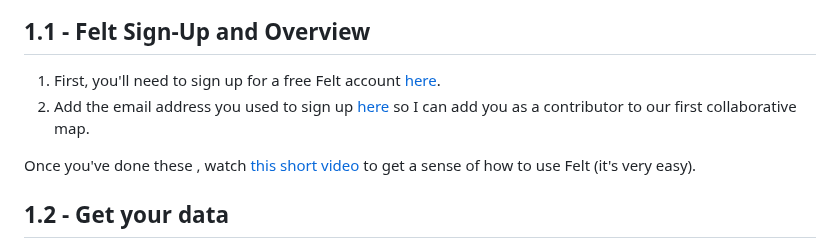
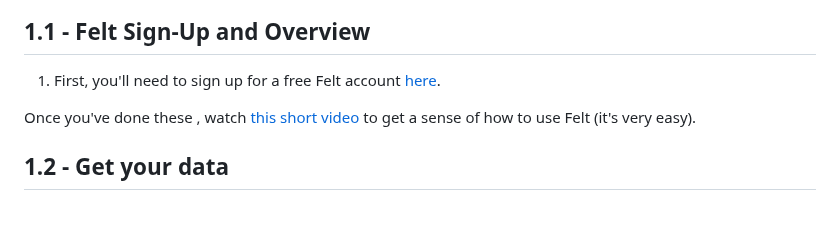
Before and after one commit to iamwfx/crs_3850_5850_mapping_countermapping, a Markdown page: Fall_2023/Week1_felt/W1_felt.md, the part around the change. Drawn GitHub-style; blank space fills up the shorter version.

Commit message:
Update and rename W6_felt.md to W1_felt.md
typos and remove step 2 in sign up

```diff
--- a/Fall_2023/Week1_felt/W6_felt.md
+++ b/Fall_2023/Week1_felt/W1_felt.md
@@ -16,7 +16,6 @@ In this first exercise, you will make a map of Ithaca through one dataset.
 
 ## 1.1 - Felt Sign-Up and Overview
 1. First, you'll need to sign up for a free Felt account [here](https://felt.com/signup).
-2. Add the email address you used to sign up [here](https://docs.google.com/spreadsheets/d/1oG5OafHRC_dym4a5-WfgStWnkQQC8mLASSXxN_v4xOY/edit?usp=sharing) so I can add you as a contributor to our first collaborative map.
 
 Once you've done these , watch [this short video](https://www.youtube.com/watch?v=kodNAqe8g3U) to get a sense of how to use Felt (it's very easy).
 
```
